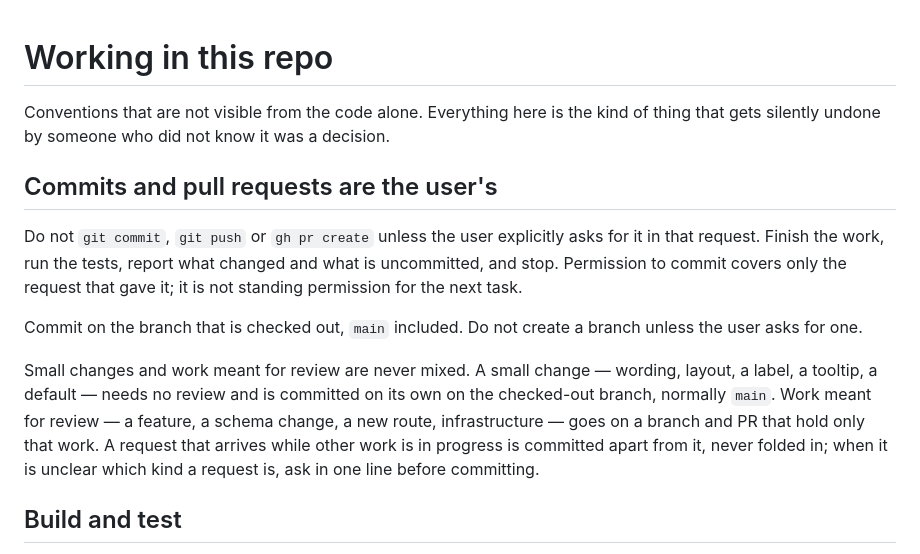
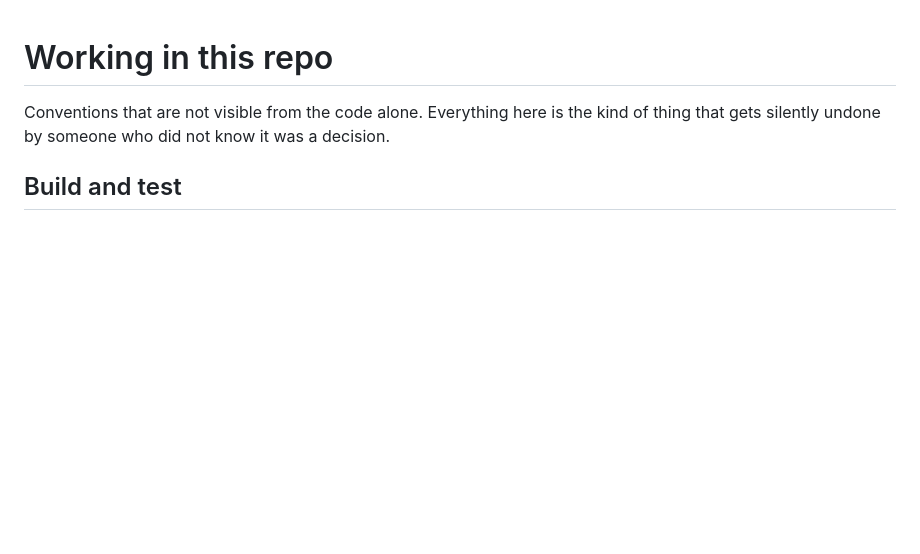
Before and after one commit to bacota/matchmaker, a Markdown page: CLAUDE.md, the part around the change. Rendered like a GitHub page; blank space fills up the shorter version.

Commit message:
remove redundant memory

```diff
--- a/CLAUDE.md
+++ b/CLAUDE.md
@@ -2,23 +2,6 @@
 
 Conventions that are not visible from the code alone. Everything here is the kind of thing that
 gets silently undone by someone who did not know it was a decision.
-
-## Commits and pull requests are the user's
-
-Do not `git commit`, `git push` or `gh pr create` unless the user explicitly asks for it in that
-request. Finish the work, run the tests, report what changed and what is uncommitted, and stop.
-Permission to commit covers only the request that gave it; it is not standing permission for the
-next task.
-
-Commit on the branch that is checked out, `main` included. Do not create a branch unless the user
-asks for one.
-
-Small changes and work meant for review are never mixed. A small change — wording, layout, a
-label, a tooltip, a default — needs no review and is committed on its own on the checked-out
-branch, normally `main`. Work meant for review — a feature, a schema change, a new route,
-infrastructure — goes on a branch and PR that hold only that work. A request that arrives while
-other work is in progress is committed apart from it, never folded in; when it is unclear which
-kind a request is, ask in one line before committing.
 
 ## Build and test
 
```
